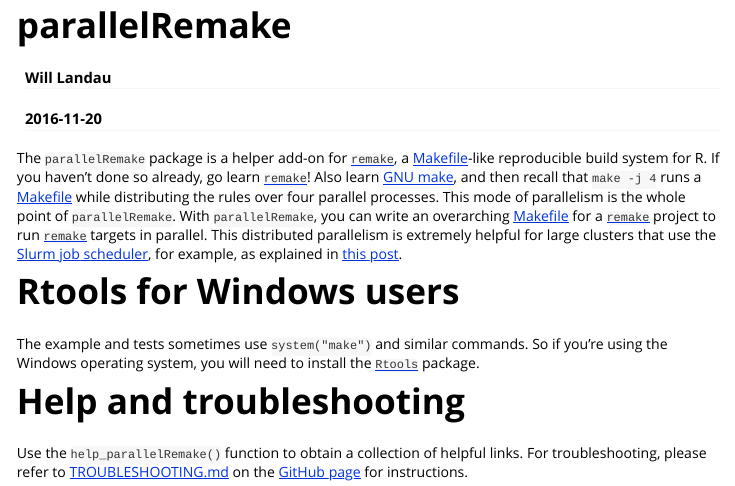
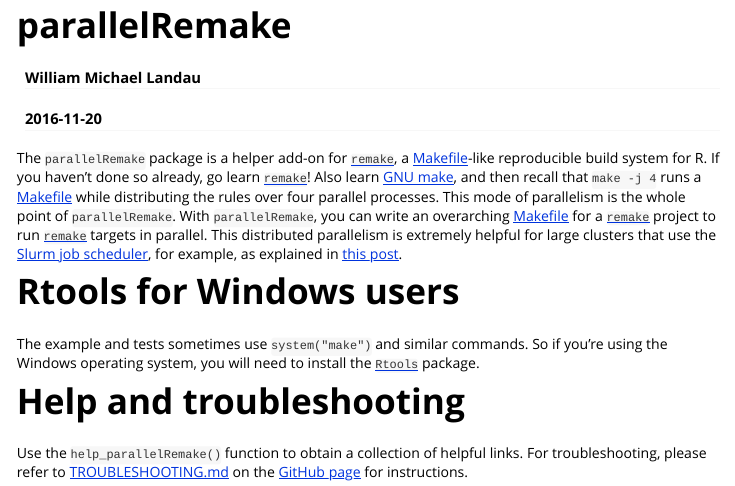
Before and after one commit to wlandau/parallelRemake, an R Markdown document (vignettes/parallelRemake.Rmd): the page in a window 1100 px wide, from its top. Rendered offline with R 4.5, knitr and Pandoc, with nearby package versions.

Commit message:
Add middle name to vignette

```diff
--- a/vignettes/parallelRemake.Rmd
+++ b/vignettes/parallelRemake.Rmd
@@ -1,6 +1,6 @@
 ---
 title: "parallelRemake"
-author: "Will Landau"
+author: "William Michael Landau"
 date: "`r Sys.Date()`"
 output: rmarkdown::html_vignette
 vignette: >
```
Also changed, not shown: articles/parallelRemake.html.
